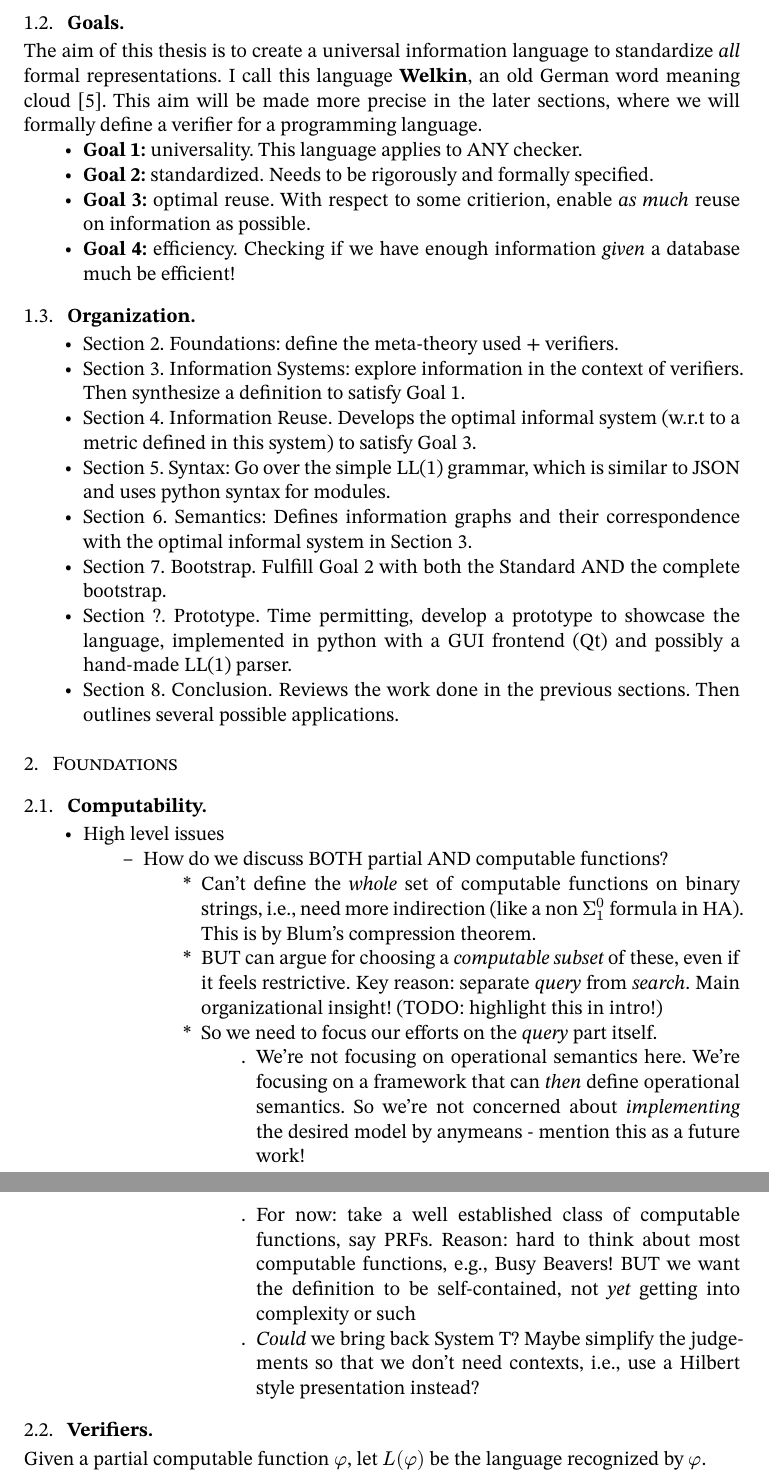
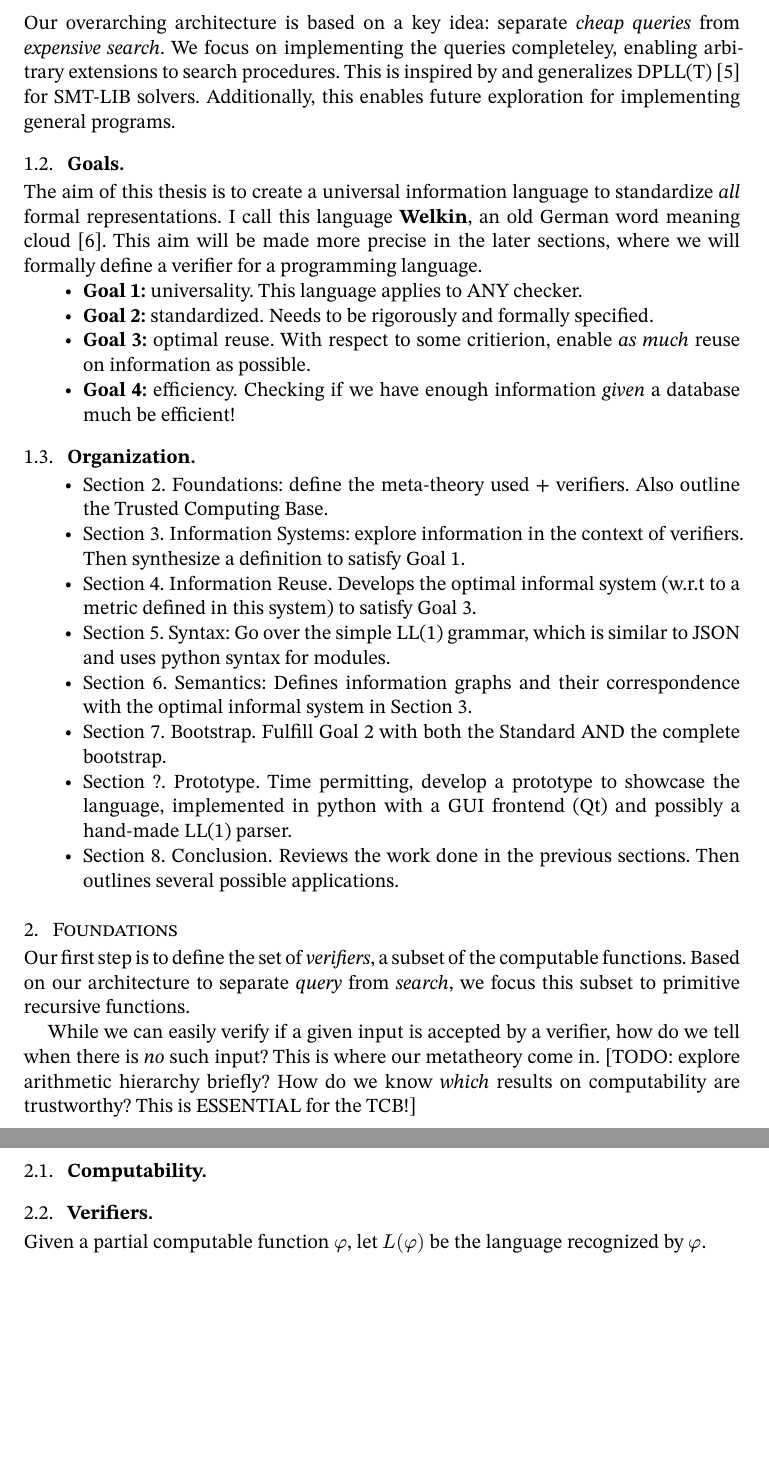
Before and after one commit to oscar-bender-stone/honors-thesis, a Typst document (source/0_index.typ, which reads source/1_introduction.typ, source/2_foundations.typ): two parts of pages 4 and 5 of 8, joined at a grey line, cut at the place of the change, the shorter picture padded with empty space. Compiled offline with Typst 0.15.

Commit message:
Added first part of architecture and notes on checking forall statements

```diff
--- a/source/1_introduction.typ
+++ b/source/1_introduction.typ
@@ -168,6 +168,12 @@ has established several different major trains of thoughts:
 
     - _Use this definition to justify universality!_
 
+Our overarching architecture is based on a key idea: separate _cheap queries_
+from _expensive search_. We focus on implementing the queries completeley,
+enabling arbitrary extensions to search procedures. This is inspired by and
+generalizes DPLL(T) @dpll_t for SMT-LIB solvers. Additionally, this enables
+future exploration for implementing general programs.
+
 == Goals
 
 The aim of this thesis is to create a universal information language to
@@ -190,7 +196,8 @@ programming language.
 
 // TODO: Maybe provide as another table _with_ descriptions?
 
-- Section 2. Foundations: define the meta-theory used + verifiers.
+- Section 2. Foundations: define the meta-theory used + verifiers. Also outline
+  the Trusted Computing Base. // TODO: maybe introduce this term beforehand?
 
 - Section 3. Information Systems: explore information in the context of
   verifiers. Then synthesize a definition to satisfy Goal 1.
--- a/source/2_foundations.typ
+++ b/source/2_foundations.typ
@@ -7,34 +7,16 @@
 
 = Foundations <foundations>
 
+Our first step is to define the set of _verifiers_, a subset of the computable
+functions. Based on our architecture to separate _query_ from _search_, we focus
+this subset to primitive recursive functions.
+
+While we can easily verify if a given input is accepted by a verifier, how do we
+tell when there is _no_ such input? This is where our metatheory come in. [TODO:
+explore arithmetic hierarchy briefly? How do we know _which_ results on
+computability are trustworthy? This is ESSENTIAL for the TCB!]
+
 == Computability
-
-- High level issues
-
-  - How do we discuss BOTH partial AND computable functions?
-
-    - Can't define the _whole_ set of computable functions on binary strings,
-      i.e., need more indirection (like a non $Sigma^0_1$ formula in HA). This
-      is by Blum's compression theorem.
-
-    - BUT can argue for choosing a _computable subset_ of these, even if it
-      feels restrictive. Key reason: separate _query_ from _search_. Main
-      organizational insight! (TODO: highlight this in intro!)
-
-    - So we need to focus our efforts on the _query_ part itself.
-
-      - We're not focusing on operational semantics here. We're focusing on a
-        framework that can _then_ define operational semantics. So we're not
-        concerned about _implementing_ the desired model by anymeans - mention
-        this as a future work!
-
-      - For now: take a well established class of computable functions, say
-        PRFs. Reason: hard to think about most computable functions, e.g., Busy
-        Beavers! BUT we want the definition to be self-contained, not _yet_
-        getting into complexity or such
-
-      - _Could_ we bring back System T? Maybe simplify the judgements so that we
-        don't need contexts, i.e., use a Hilbert style presentation instead?
 
 == Verifiers
 
```
Also changed, not shown: source/references.bib (+11 -0 lines), document/thesis.pdf.
